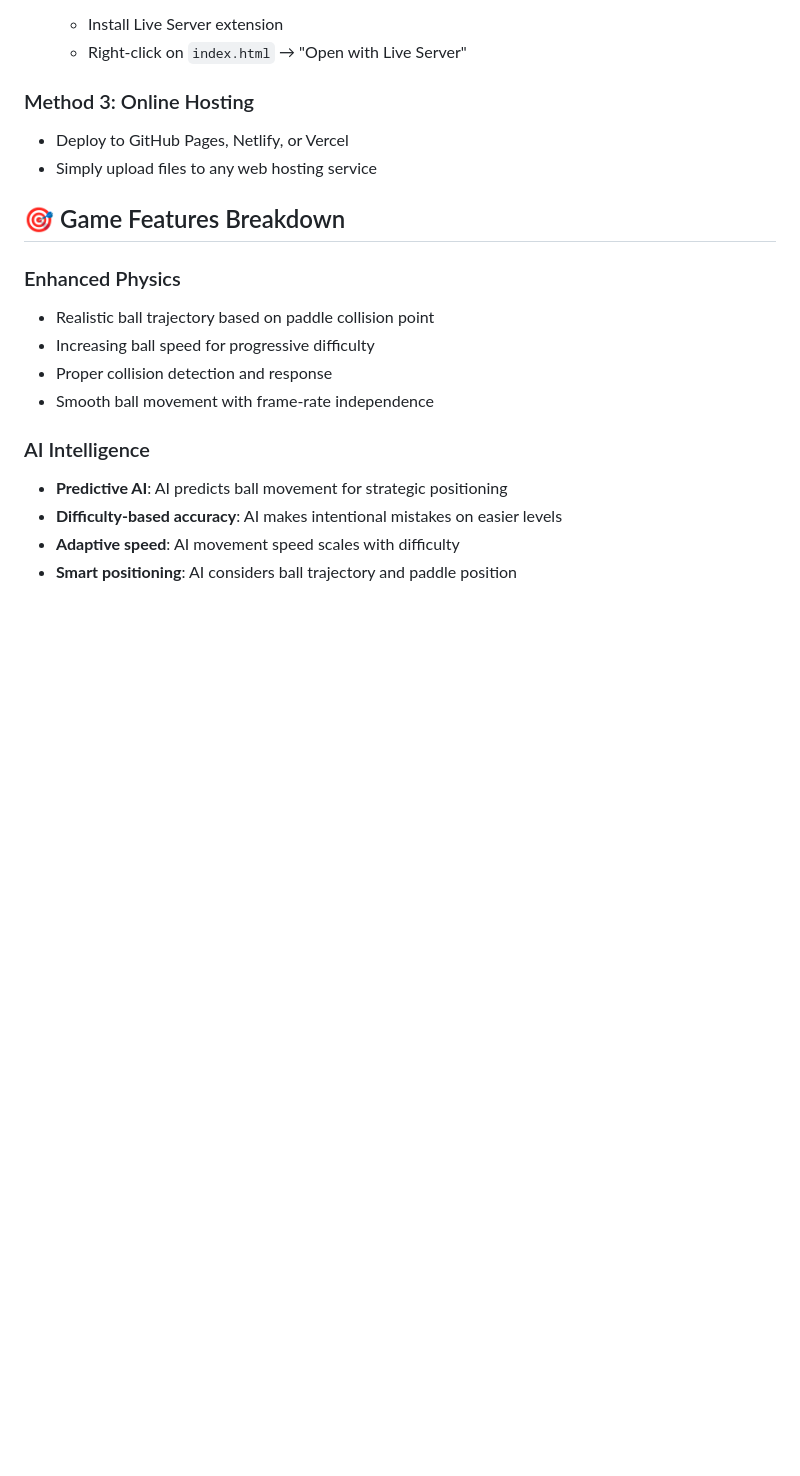
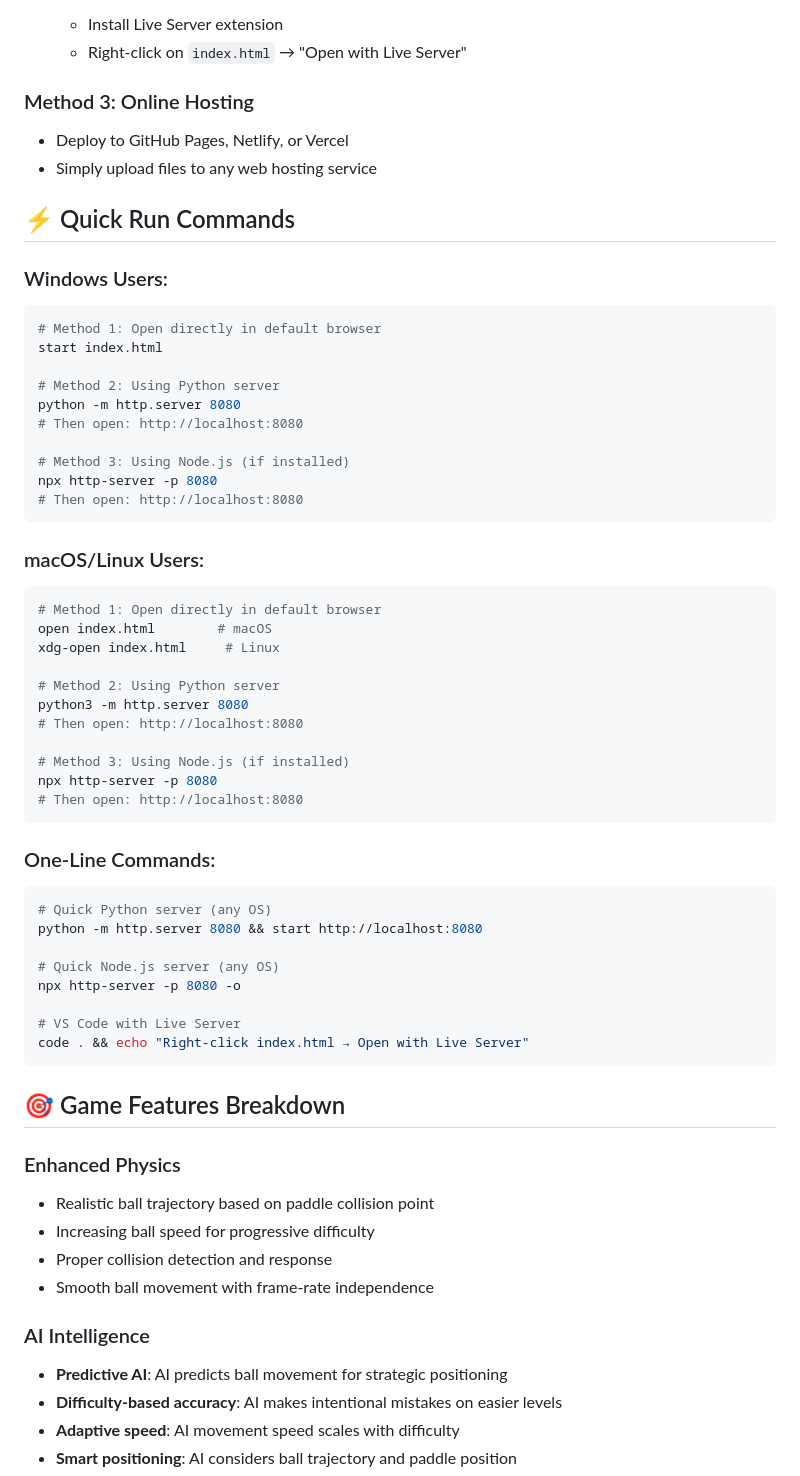
Before and after one commit to Ranjuna120/Pong-game, a Markdown page: README.md, the part around the change. GitHub-like rendering; blank space fills up the shorter version.

````diff
--- a/README.md
+++ b/README.md
@@ -117,6 +117,49 @@ Pong-game/
 - Deploy to GitHub Pages, Netlify, or Vercel
 - Simply upload files to any web hosting service
 
+## ⚡ Quick Run Commands
+
+### Windows Users:
+```powershell
+# Method 1: Open directly in default browser
+start index.html
+
+# Method 2: Using Python server
+python -m http.server 8080
+# Then open: http://localhost:8080
+
+# Method 3: Using Node.js (if installed)
+npx http-server -p 8080
+# Then open: http://localhost:8080
+```
+
+### macOS/Linux Users:
+```bash
+# Method 1: Open directly in default browser
+open index.html        # macOS
+xdg-open index.html     # Linux
+
+# Method 2: Using Python server
+python3 -m http.server 8080
+# Then open: http://localhost:8080
+
+# Method 3: Using Node.js (if installed)
+npx http-server -p 8080
+# Then open: http://localhost:8080
+```
+
+### One-Line Commands:
+```bash
+# Quick Python server (any OS)
+python -m http.server 8080 && start http://localhost:8080
+
+# Quick Node.js server (any OS)
+npx http-server -p 8080 -o
+
+# VS Code with Live Server
+code . && echo "Right-click index.html → Open with Live Server"
+```
+
 ## 🎯 Game Features Breakdown
 
 ### Enhanced Physics
````
